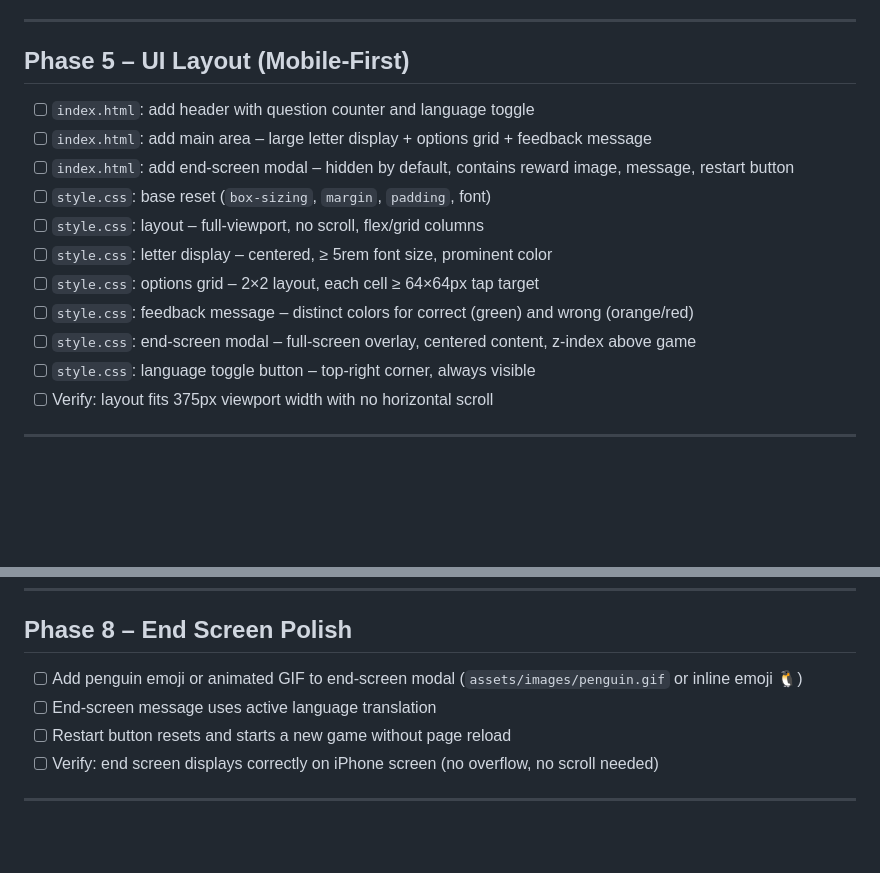
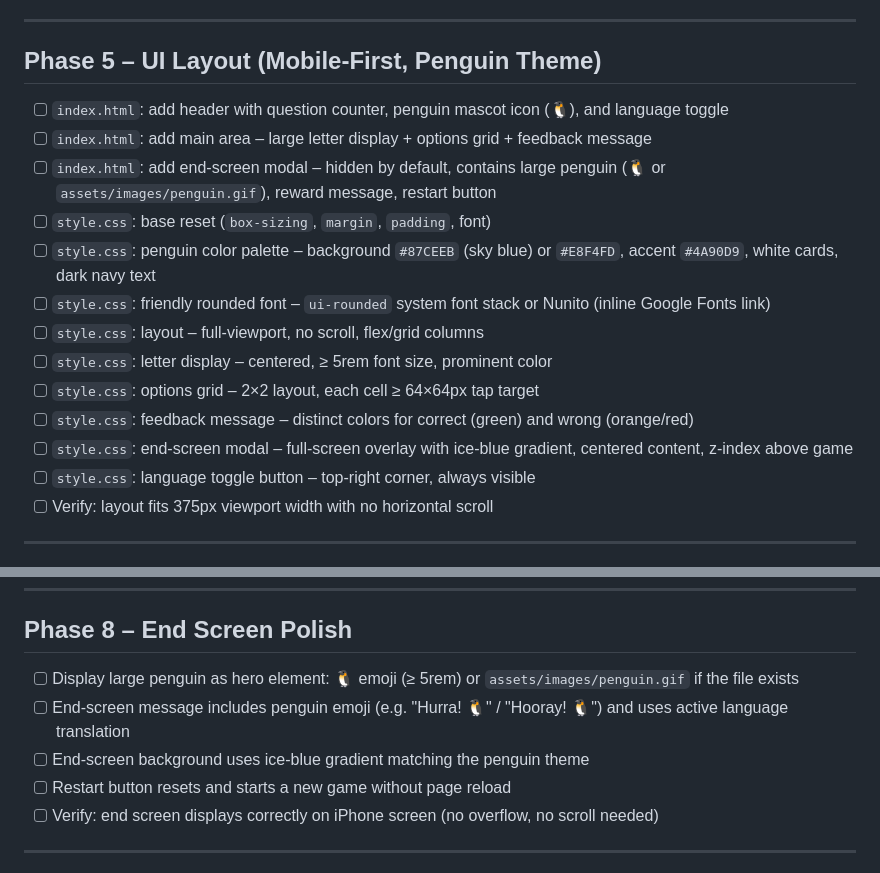
Before and after one commit to aleksandraszweryn/alfabet, a Markdown page: TODO.md, 2 parts joined by grey strips. Rendered like a GitHub page; blank space fills up the shorter version.

```diff
--- a/TODO.md
+++ b/TODO.md
@@ -49,17 +49,19 @@ Mark tasks as done by changing `[ ]` to `[x]`.
 
 ---
 
-## Phase 5 – UI Layout (Mobile-First)
+## Phase 5 – UI Layout (Mobile-First, Penguin Theme)
 
-- [ ] `index.html`: add header with question counter and language toggle
+- [ ] `index.html`: add header with question counter, penguin mascot icon (🐧), and language toggle
 - [ ] `index.html`: add main area – large letter display + options grid + feedback message
-- [ ] `index.html`: add end-screen modal – hidden by default, contains reward image, message, restart button
+- [ ] `index.html`: add end-screen modal – hidden by default, contains large penguin (🐧 or `assets/images/penguin.gif`), reward message, restart button
 - [ ] `style.css`: base reset (`box-sizing`, `margin`, `padding`, font)
+- [ ] `style.css`: penguin color palette – background `#87CEEB` (sky blue) or `#E8F4FD`, accent `#4A90D9`, white cards, dark navy text
+- [ ] `style.css`: friendly rounded font – `ui-rounded` system font stack or Nunito (inline Google Fonts link)
 - [ ] `style.css`: layout – full-viewport, no scroll, flex/grid columns
 - [ ] `style.css`: letter display – centered, ≥ 5rem font size, prominent color
 - [ ] `style.css`: options grid – 2×2 layout, each cell ≥ 64×64px tap target
 - [ ] `style.css`: feedback message – distinct colors for correct (green) and wrong (orange/red)
-- [ ] `style.css`: end-screen modal – full-screen overlay, centered content, z-index above game
+- [ ] `style.css`: end-screen modal – full-screen overlay with ice-blue gradient, centered content, z-index above game
 - [ ] `style.css`: language toggle button – top-right corner, always visible
 - [ ] Verify: layout fits 375px viewport width with no horizontal scroll
 
@@ -87,8 +89,9 @@ Mark tasks as done by changing `[ ]` to `[x]`.
 
 ## Phase 8 – End Screen Polish
 
-- [ ] Add penguin emoji or animated GIF to end-screen modal (`assets/images/penguin.gif` or inline emoji 🐧)
-- [ ] End-screen message uses active language translation
+- [ ] Display large penguin as hero element: 🐧 emoji (≥ 5rem) or `assets/images/penguin.gif` if the file exists
+- [ ] End-screen message includes penguin emoji (e.g. "Hurra! 🐧" / "Hooray! 🐧") and uses active language translation
+- [ ] End-screen background uses ice-blue gradient matching the penguin theme
 - [ ] Restart button resets and starts a new game without page reload
 - [ ] Verify: end screen displays correctly on iPhone screen (no overflow, no scroll needed)
 
```
Also changed, not shown: CLAUDE.md (+27 -2 lines), README.md (+9 -7 lines).
